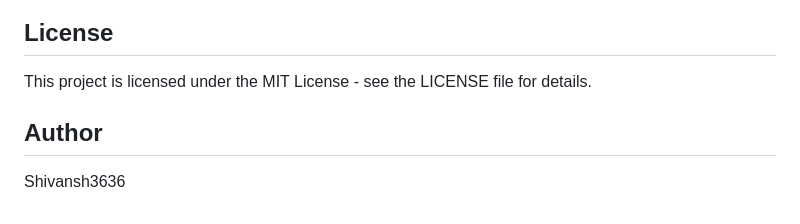
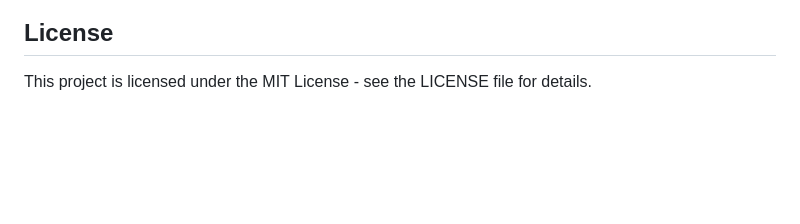
Before and after one commit to mondalsoumi/Plant-Leaf-Disease-Detection-and-Classification, a Markdown page: README.md, the part around the change. Drawn GitHub-style; blank space fills up the shorter version.

Commit message:
Update README.md
Removed author section from README.md

```diff
--- a/README.md
+++ b/README.md
@@ -171,7 +171,3 @@ Contributions are welcome! Please feel free to submit a Pull Request.
 ## License
 
 This project is licensed under the MIT License - see the LICENSE file for details.
-
-## Author
-
-Shivansh3636
```
